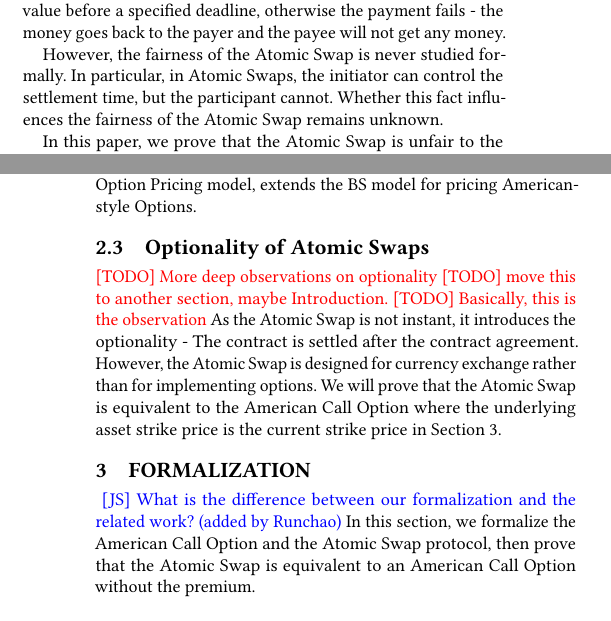
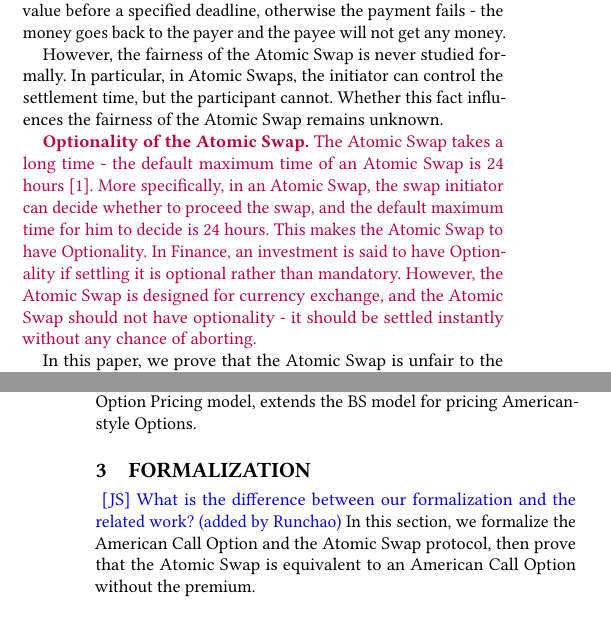
Before and after one commit to DEX-ware/fair-atomic-swap, a LaTeX paper (paper/main.tex, which reads paper/sections/1introduction.tex, paper/sections/2background.tex): two parts of the columns of pages 1 and 3 of 12, joined at a grey line, cut so that both start at the same text. Compiled offline with pdfLaTeX.

Commit message:
move last subsec of sec2 to sec1

```diff
--- a/paper/sections/1introduction.tex
+++ b/paper/sections/1introduction.tex
@@ -9,6 +9,14 @@ The HTLC is a type of transaction that, the payee should provide the preimage of
 However, the fairness of the Atomic Swap is never studied formally.
 In particular, in Atomic Swaps, the initiator can control the settlement time, but the participant cannot.
 Whether this fact influences the fairness of the Atomic Swap remains unknown.
+
+\MOD{
+\textbf{Optionality of the Atomic Swap.}
+The Atomic Swap takes a long time - the default maximum time of an Atomic Swap is 24 hours~\cite{nolan2013alt}.
+More specifically, in an Atomic Swap, the swap initiator can decide whether to proceed the swap, and the default maximum time for him to decide is 24 hours.
+This makes the Atomic Swap to have Optionality.
+In Finance, an investment is said to have Optionality if settling it is optional rather than mandatory.
+However, the Atomic Swap is designed for currency exchange, and the Atomic Swap should not have optionality - it should be settled instantly without any chance of aborting.}
 
 In this paper, we prove that the Atomic Swap is unfair to the participant, and extends the original Atomic Swap protocol to fair ones.
 In particular, we formally model the Atomic Swap and the American Call Option in \MOD{f}inance,
--- a/paper/sections/2background.tex
+++ b/paper/sections/2background.tex
@@ -53,13 +53,3 @@ pricing the \textit{premium} is also known as the \textit{option pricing} proble
 The Black-Scholes (BS) Model is the first widely used model for option pricing~\cite{black1973pricing}.
 It can estimate the theoretical value of European-style Options using historical price data of the underlying asset.
 The Cox-Ross-Rubinstein (CRR) model~\cite{cox1979option}, also known as the Binomial Option Pricing model, extends the BS model for pricing American-style Options.
-
-\subsection{Optionality of Atomic Swaps}
-
-\TODO{More deep observations on optionality}
-\TODO{move this to another section, maybe Introduction.}
-\TODO{Basically, this is the observation}
-As the Atomic Swap is not instant, it introduces the optionality - The contract is settled after the contract agreement.
-However, the Atomic Swap is designed for currency exchange rather than for implementing options.
-We will prove that the Atomic Swap is equivalent to the American Call Option
-where the underlying asset strike price is the current strike price in Section~\ref{sec:formalization}.
```
